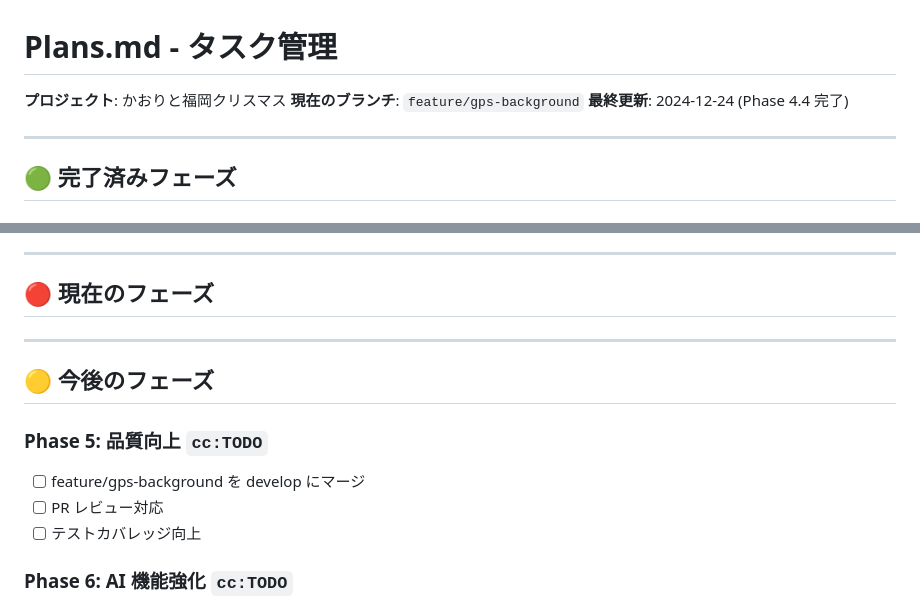
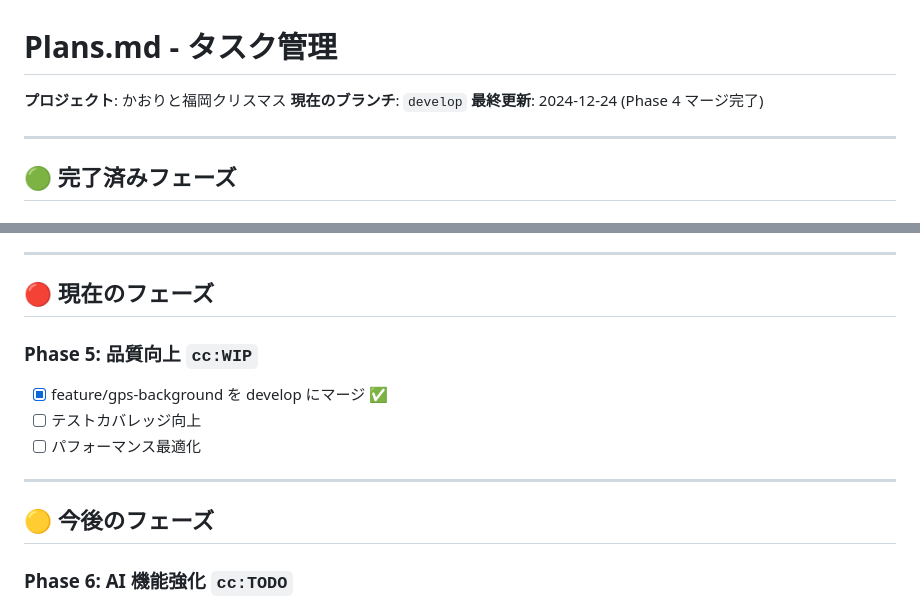
Before and after one commit to terisuke/christmas-date-app, a Markdown page: Plans.md, 2 parts joined by grey strips. Drawn GitHub-style.

Commit message:
Update Plans.md: Phase 5 in progress on develop
- Marked feature/gps-background merge as complete
- Moved to develop branch
- Phase 5: Quality improvement now in progress

🤖 Generated with [Claude Code](https://claude.com/claude-code)

Co-Authored-By: Claude Opus 4.5 <noreply@anthropic.com>

```diff
--- a/Plans.md
+++ b/Plans.md
@@ -1,8 +1,8 @@
 # Plans.md - タスク管理
 
 **プロジェクト**: かおりと福岡クリスマス
-**現在のブランチ**: `feature/gps-background`
-**最終更新**: 2024-12-24 (Phase 4.4 完了)
+**現在のブランチ**: `develop`
+**最終更新**: 2024-12-24 (Phase 4 マージ完了)
 
 ---
 
@@ -73,14 +73,14 @@
 
 ## 🔴 現在のフェーズ
 
+### Phase 5: 品質向上 `cc:WIP`
+- [x] feature/gps-background を develop にマージ ✅
+- [ ] テストカバレッジ向上
+- [ ] パフォーマンス最適化
+
 ---
 
 ## 🟡 今後のフェーズ
-
-### Phase 5: 品質向上 `cc:TODO`
-- [ ] feature/gps-background を develop にマージ
-- [ ] PR レビュー対応
-- [ ] テストカバレッジ向上
 
 ### Phase 6: AI 機能強化 `cc:TODO`
 - [ ] Claude API 連携（AI 会話）
```
